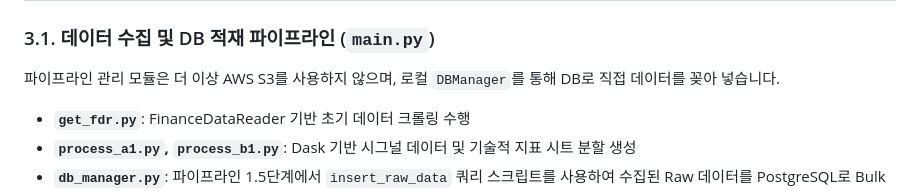
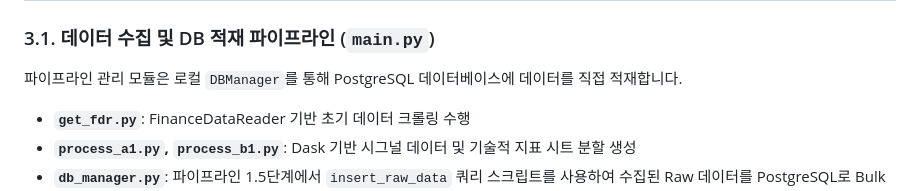
Before and after one commit to hugingstar/ggeolmu, a Markdown page: README.md, the part around the change. Rendered like a GitHub page.

Commit message:
docs: Remove unnecessary S3 mentions

```diff
--- a/README.md
+++ b/README.md
@@ -90,7 +90,7 @@ erDiagram
 ## 3. 파이프라인 단계 및 모듈 역할
 
 ### 3.1. 데이터 수집 및 DB 적재 파이프라인 (`main.py`)
-파이프라인 관리 모듈은 더 이상 AWS S3를 사용하지 않으며, 로컬 `DBManager`를 통해 DB로 직접 데이터를 꽂아 넣습니다.
+파이프라인 관리 모듈은 로컬 `DBManager`를 통해 PostgreSQL 데이터베이스에 데이터를 직접 적재합니다.
 - **`get_fdr.py`**: FinanceDataReader 기반 초기 데이터 크롤링 수행
 - **`process_a1.py`, `process_b1.py`**: Dask 기반 시그널 데이터 및 기술적 지표 시트 분할 생성
 - **`db_manager.py`**: 파이프라인 1.5단계에서 `insert_raw_data` 쿼리 스크립트를 사용하여 수집된 Raw 데이터를 PostgreSQL로 Bulk Insert 함
```
